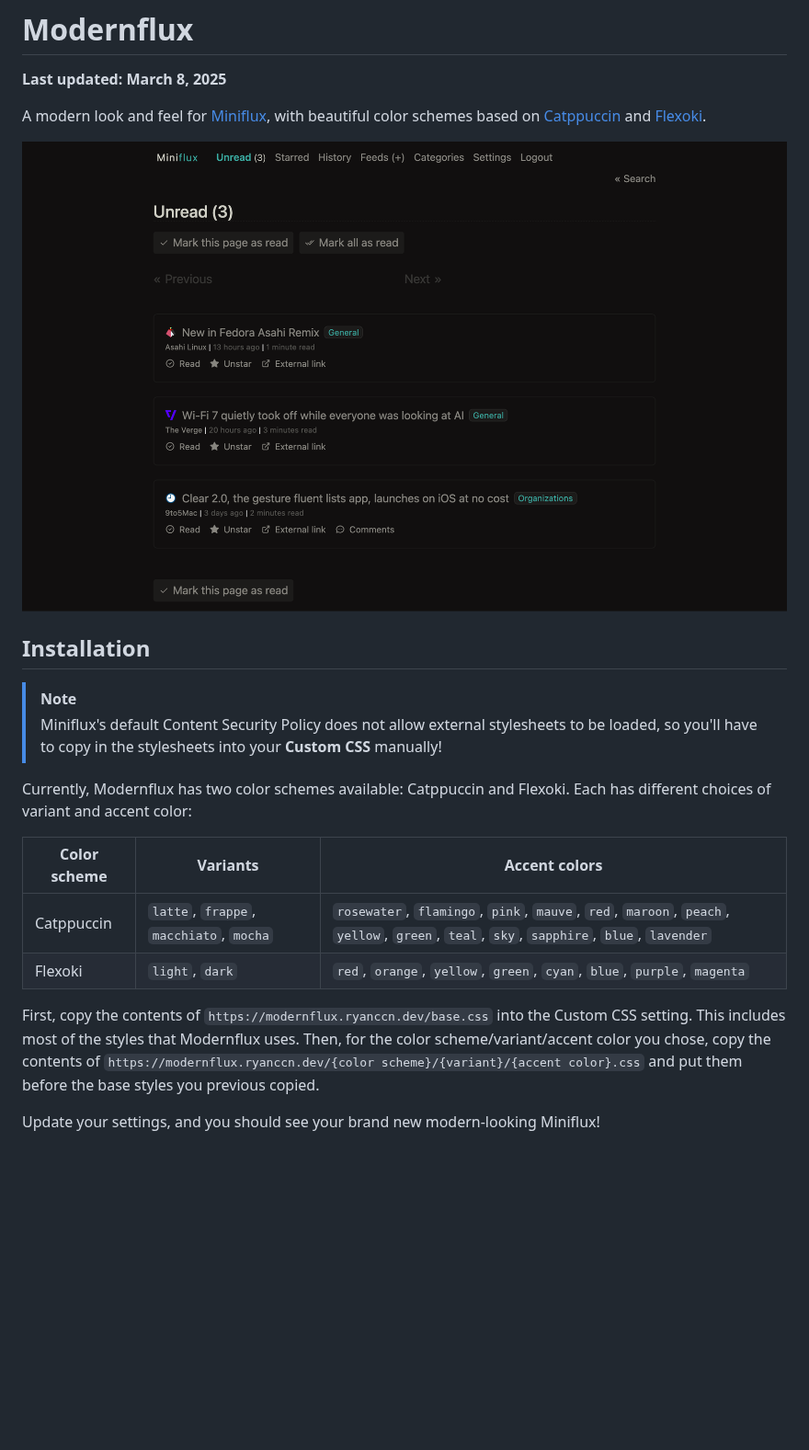
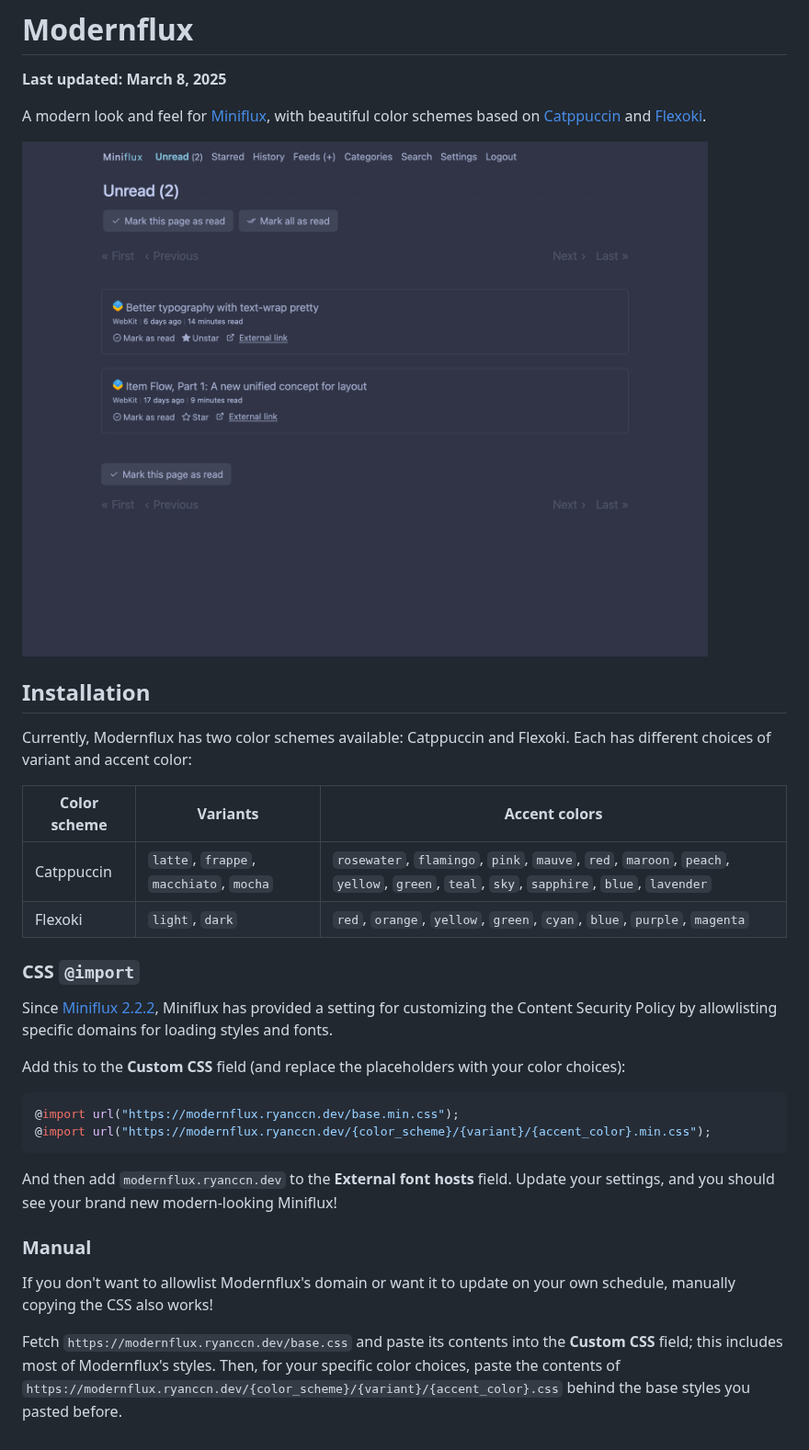
Before and after one commit to ryanccn/modernflux, a Markdown page: README.md, the part around the change. Shown at 92% size. Drawn GitHub-style; pictures changed too: .github/demo.png; blank space fills up the shorter version.

Commit message:
feat: minify, cloudflare, `@import` installation

````diff
--- a/README.md
+++ b/README.md
@@ -8,9 +8,6 @@ A modern look and feel for [Miniflux](https://miniflux.app/), with beautiful col
 
 ## Installation
 
-> [!NOTE]
-> Miniflux's default Content Security Policy does not allow external stylesheets to be loaded, so you'll have to copy in the stylesheets into your **Custom CSS** manually!
-
 Currently, Modernflux has two color schemes available: Catppuccin and Flexoki. Each has different choices of variant and accent color:
 
 | Color scheme | Variants                                | Accent colors                                                                                                                        |
@@ -18,6 +15,21 @@ Currently, Modernflux has two color schemes available: Catppuccin and Flexoki. E
 | Catppuccin   | `latte`, `frappe`, `macchiato`, `mocha` | `rosewater`, `flamingo`, `pink`, `mauve`, `red`, `maroon`, `peach`, `yellow`, `green`, `teal`, `sky`, `sapphire`, `blue`, `lavender` |
 | Flexoki      | `light`, `dark`                         | `red`, `orange`, `yellow`, `green`, `cyan`, `blue`, `purple`, `magenta`                                                              |
 
-First, copy the contents of `https://modernflux.ryanccn.dev/base.css` into the Custom CSS setting. This includes most of the styles that Modernflux uses. Then, for the color scheme/variant/accent color you chose, copy the contents of `https://modernflux.ryanccn.dev/{color scheme}/{variant}/{accent color}.css` and put them before the base styles you previous copied.
+### CSS `@import`
 
-Update your settings, and you should see your brand new modern-looking Miniflux!
+Since [Miniflux 2.2.2](https://github.com/miniflux/v2/releases/tag/2.2.2), Miniflux has provided a setting for customizing the Content Security Policy by allowlisting specific domains for loading styles and fonts.
+
+Add this to the **Custom CSS** field (and replace the placeholders with your color choices):
+
+```css
+@import url("https://modernflux.ryanccn.dev/base.min.css");
+@import url("https://modernflux.ryanccn.dev/{color_scheme}/{variant}/{accent_color}.min.css");
+```
+
+And then add `modernflux.ryanccn.dev` to the **External font hosts** field. Update your settings, and you should see your brand new modern-looking Miniflux!
+
+### Manual
+
+If you don't want to allowlist Modernflux's domain or want it to update on your own schedule, manually copying the CSS also works!
+
+Fetch `https://modernflux.ryanccn.dev/base.css` and paste its contents into the **Custom CSS** field; this includes most of Modernflux's styles. Then, for your specific color choices, paste the contents of `https://modernflux.ryanccn.dev/{color_scheme}/{variant}/{accent_color}.css` behind the base styles you pasted before.
````
Also changed, not shown: 13 other files.
